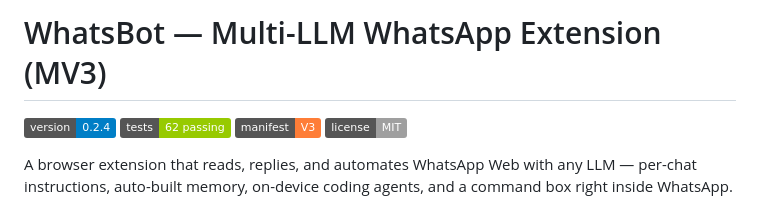
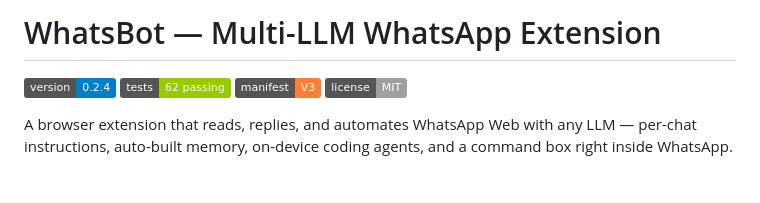
Before and after one commit to curioshot/whatsbot, a Markdown page: README.md, the part around the change. Drawn GitHub-style; badges without logos; blank space fills up the shorter version.

Commit message:
removed some unesesary

```diff
--- a/README.md
+++ b/README.md
@@ -1,4 +1,4 @@
-# WhatsBot — Multi-LLM WhatsApp Extension (MV3)
+# WhatsBot — Multi-LLM WhatsApp Extension
 
 [![version](https://img.shields.io/badge/version-0.2.4-blue)](manifest.json)
 [![tests](https://img.shields.io/badge/tests-62%20passing-green)](test/)
```
